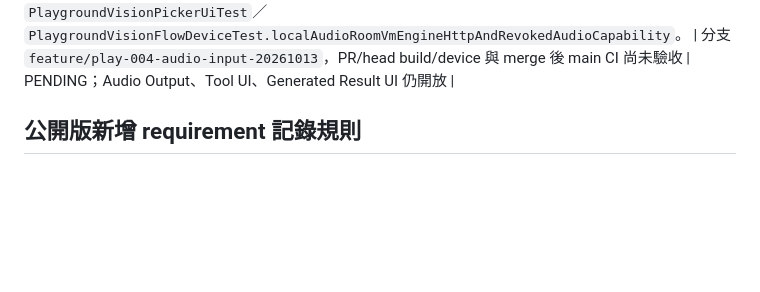
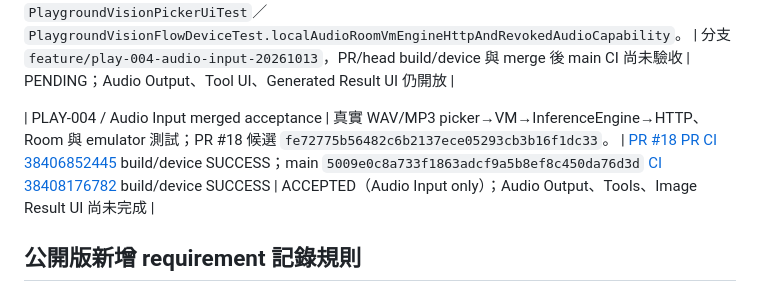
Before and after one commit to Tsenjii/ModelAtlas-2, a Markdown page: docs/TRACEABILITY.md, the part around the change. GitHub-like rendering; blank space fills up the shorter version.

Commit message:
docs: record verified PR18 audio input main acceptance

```diff
--- a/docs/TRACEABILITY.md
+++ b/docs/TRACEABILITY.md
@@ -42,6 +42,9 @@
 
 | PLAY-004 / Audio Input local WAV/MP3 | `LocalAudioPayload.prepare/isValidForSend`（WAV/MP3 header、4 MiB cap、Base64＋路徑/filename guard）；`PlaygroundComposer` Android GetContent audio/*（不用 RECORD_AUDIO）＋窄屏自適應 media row、可取消/失敗狀態；`AtlasScreen` exact AUDIO_INPUT，`AtlasViewModel.sendWithAudio` 保留歷史音訊能力 gate／scope auth，透過正式 `InferenceEngine`/OpenAiTransport；`LocalAudioPayloadTest`／`PlaygroundVisionGateTest`／`PlaygroundVisionPickerUiTest`／`PlaygroundVisionFlowDeviceTest.localAudioRoomVmEngineHttpAndRevokedAudioCapability`。 | 分支 `feature/play-004-audio-input-20261013`，PR/head build/device 與 merge 後 main CI 尚未驗收 | PENDING；Audio Output、Tool UI、Generated Result UI 仍開放 |
 
+
+| PLAY-004 / Audio Input merged acceptance | 真實 WAV/MP3 picker→VM→InferenceEngine→HTTP、Room 與 emulator 測試；PR #18 候選 `fe72775b56482c6b2137ece05293cb3b16f1dc33`。 | [PR #18](https://github.com/Tsenjii/ModelAtlas-2/pull/18) [PR CI 38406852445](https://github.com/Tsenjii/ModelAtlas-2/actions/runs/38406852445) build/device SUCCESS；main `5009e0c8a733f1863adcf9a5b8ef8c450da76d3d` [CI 38408176782](https://github.com/Tsenjii/ModelAtlas-2/actions/runs/38408176782) build/device SUCCESS | ACCEPTED（Audio Input only）；Audio Output、Tools、Image Result UI 尚未完成 |
+
 ## 公開版新增 requirement 記錄規則
 
 每片新增一行包含：Requirement ID、相關 Spec、main SHA、實際變更檔、確認的 production caller、測試 case、同 SHA Actions run、review finding、結果（PARTIAL/ACCEPTED/OPEN）。
```
